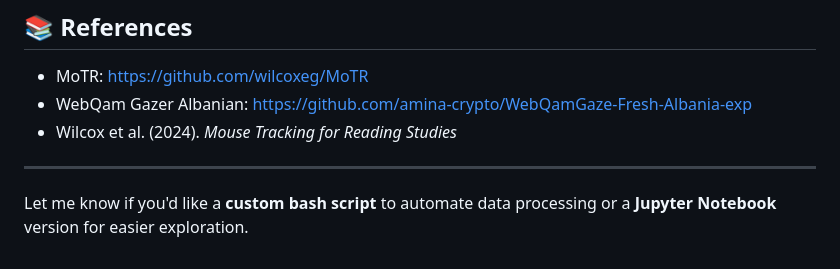
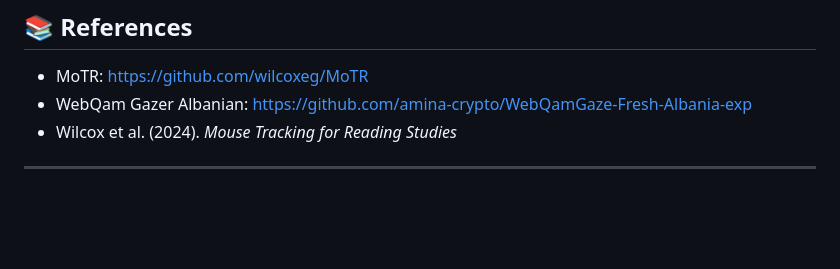
Before and after one commit to amina-crypto/Mouse-Tracking-for-Albanian-Experiment-, a Markdown page: README.md, the part around the change. Rendered like a GitHub page; blank space fills up the shorter version.

```diff
--- a/README.md
+++ b/README.md
@@ -162,5 +162,3 @@ However, it collects **mouse movement data** (not gaze), making it:
 * Wilcox et al. (2024). *Mouse Tracking for Reading Studies*
 
 ---
-
-Let me know if you'd like a **custom bash script** to automate data processing or a **Jupyter Notebook** version for easier exploration.
```
